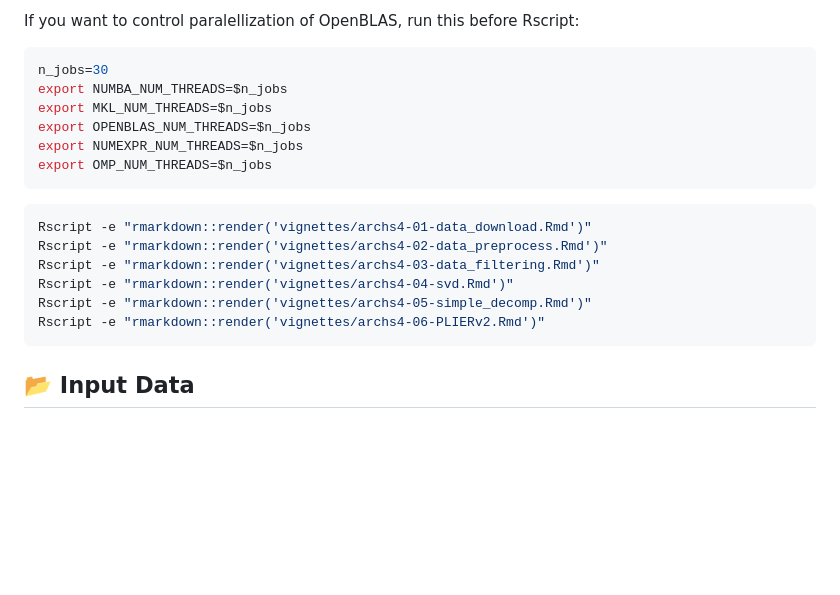
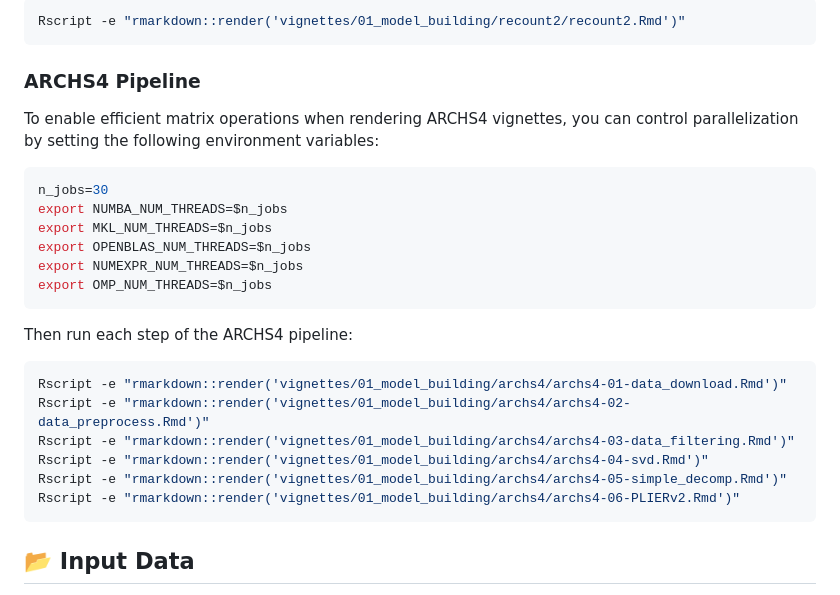
Before and after one commit to pivlab/plier2-analyses, a Markdown page: README.md, the part around the change printed below. GitHub-like rendering; blank space fills up the shorter version.

````diff
--- a/README.md
+++ b/README.md
@@ -35,5 +77,11 @@ Rscript -e "rmarkdown::render('vignettes/gtex_comparisons.Rmd')"
 
-If you want to control paralellization of OpenBLAS, run this before Rscript:
+```bash
+Rscript -e "rmarkdown::render('vignettes/01_model_building/recount2/recount2.Rmd')"
+```
+
+### ARCHS4 Pipeline
+
+To enable efficient matrix operations when rendering ARCHS4 vignettes, you can control parallelization by setting the following environment variables:
 
 ```bash
 n_jobs=30
@@ -44,13 +92,15 @@ export NUMEXPR_NUM_THREADS=$n_jobs
 export OMP_NUM_THREADS=$n_jobs
 ```
 
+Then run each step of the ARCHS4 pipeline:
+
 ```bash
-Rscript -e "rmarkdown::render('vignettes/archs4-01-data_download.Rmd')"
-Rscript -e "rmarkdown::render('vignettes/archs4-02-data_preprocess.Rmd')"
-Rscript -e "rmarkdown::render('vignettes/archs4-03-data_filtering.Rmd')"
-Rscript -e "rmarkdown::render('vignettes/archs4-04-svd.Rmd')"
-Rscript -e "rmarkdown::render('vignettes/archs4-05-simple_decomp.Rmd')"
-Rscript -e "rmarkdown::render('vignettes/archs4-06-PLIERv2.Rmd')"
+Rscript -e "rmarkdown::render('vignettes/01_model_building/archs4/archs4-01-data_download.Rmd')"
+Rscript -e "rmarkdown::render('vignettes/01_model_building/archs4/archs4-02-data_preprocess.Rmd')"
+Rscript -e "rmarkdown::render('vignettes/01_model_building/archs4/archs4-03-data_filtering.Rmd')"
+Rscript -e "rmarkdown::render('vignettes/01_model_building/archs4/archs4-04-svd.Rmd')"
+Rscript -e "rmarkdown::render('vignettes/01_model_building/archs4/archs4-05-simple_decomp.Rmd')"
+Rscript -e "rmarkdown::render('vignettes/01_model_building/archs4/archs4-06-PLIERv2.Rmd')"
 ```
 
 ## 📂 Input Data
````
Also changed, not shown: other parts of README.md (+53 -11 lines).
